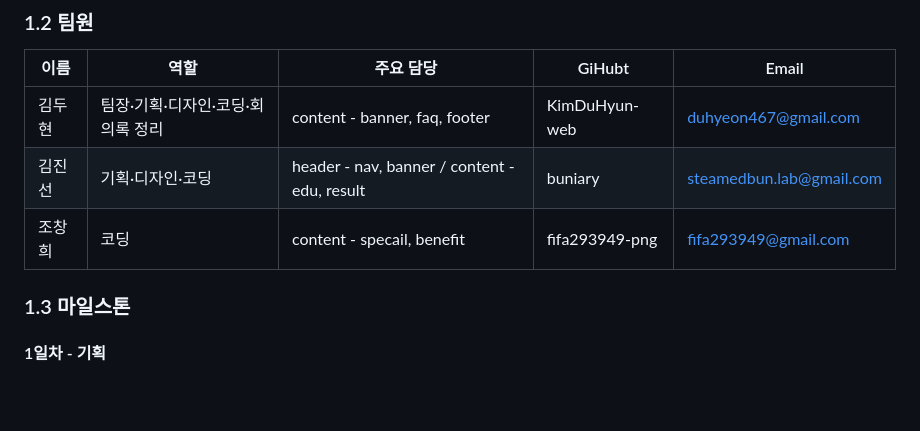
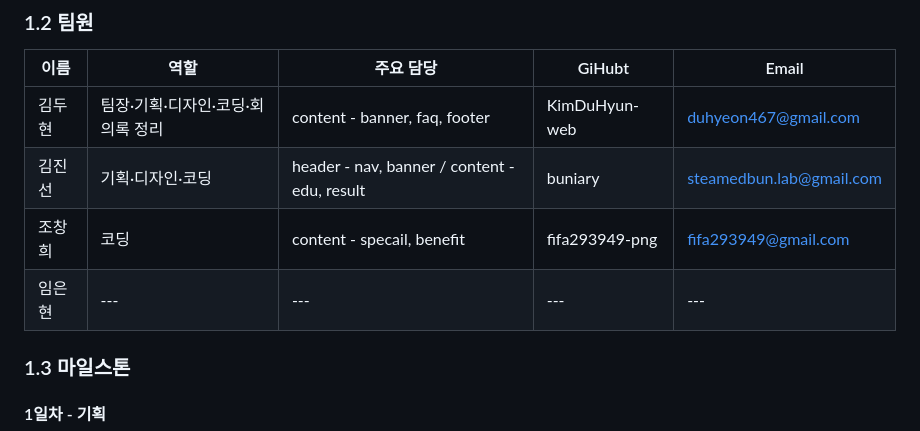
Before and after one commit to KimDuHyun-web/Team-Number-Two, a Markdown page: README.md, the part around the change. Drawn GitHub-style; blank space fills up the shorter version.

Commit message:
내용 추가

```diff
--- a/README.md
+++ b/README.md
@@ -28,6 +28,7 @@
 | 김두현 | 팀장·기획·디자인·코딩·회의록 정리 | content - banner, faq, footer| KimDuHyun-web | duhyeon467@gmail.com |
 | 김진선 | 기획·디자인·코딩 | header - nav, banner / content - edu, result | buniary | steamedbun.lab@gmail.com |
 | 조창희 | 코딩 | content - specail, benefit | fifa293949-png | fifa293949@gmail.com |
+| 임은현 | --- | --- | --- | --- |
 
 
 
```
